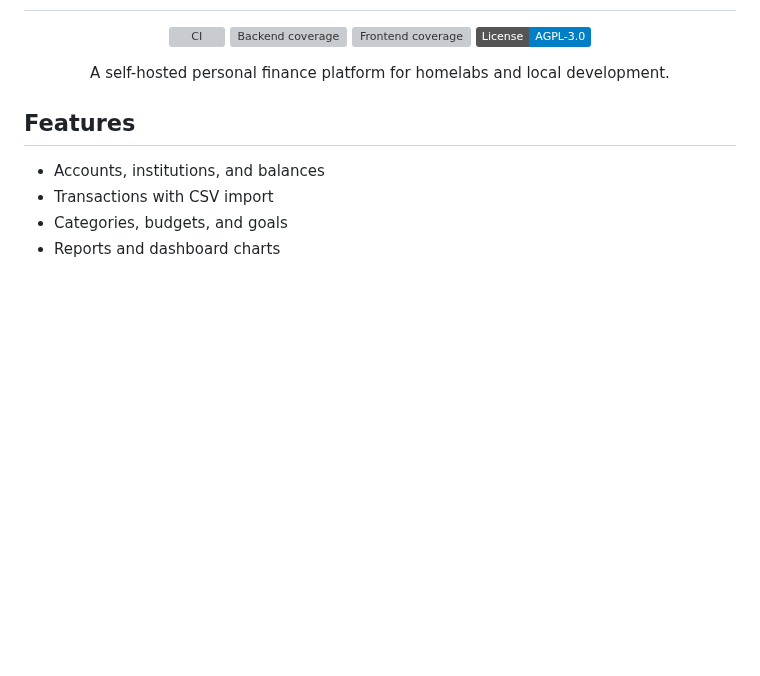
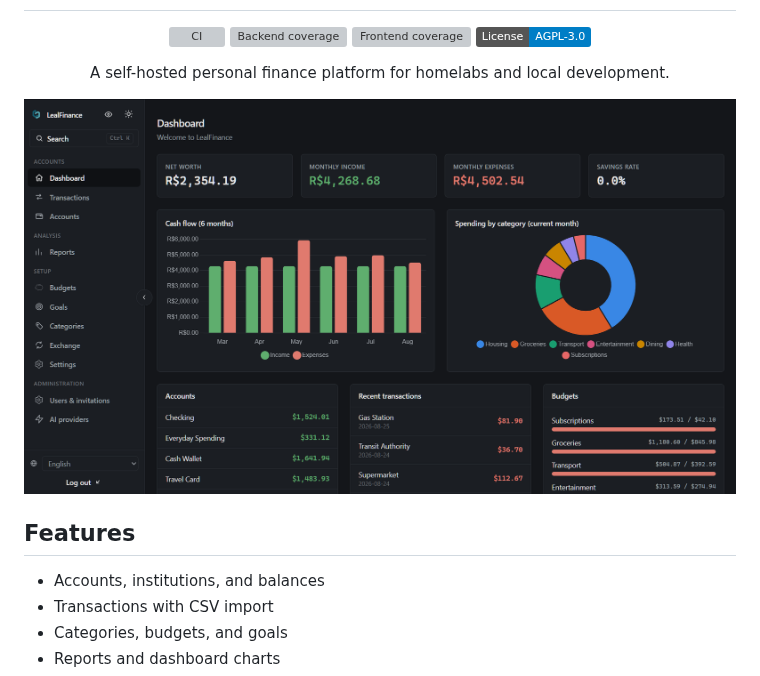
Before and after one commit to LealLab/LealFinance, a Markdown page: README.md, the part around the change. GitHub-like rendering; pictures changed too: docs/images/LealFinance.png (added); badges without logos; blank space fills up the shorter version; grey boxes are pictures that could not be loaded.

Commit message:
Add app preview (#28)

```diff
--- a/README.md
+++ b/README.md
@@ -12,6 +12,9 @@
 
 <p align="center">
   A self-hosted personal finance platform for homelabs and local development.
+
+![LealFinance](./docs/images/LealFinance.png)
+
 </p>
 
 ## Features
```
